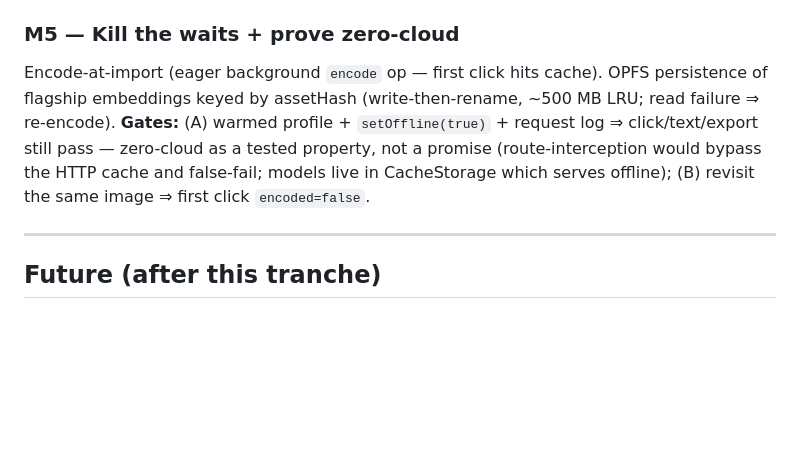
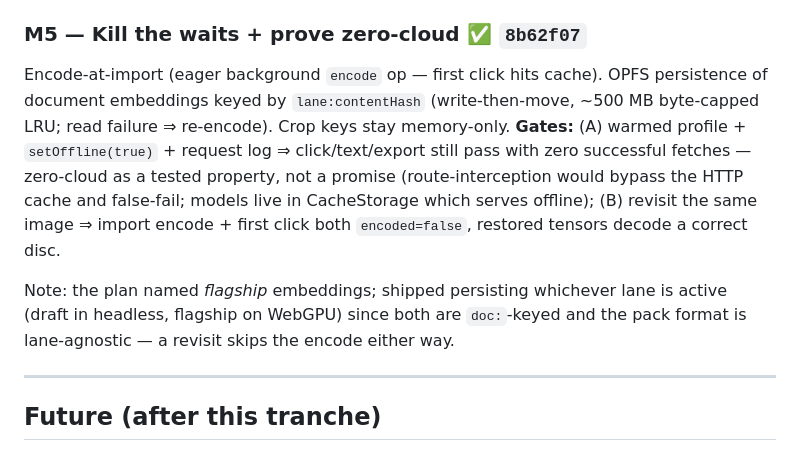
Before and after one commit to ArAnirudh2901/seglab, a Markdown page: PLAN.md, the part around one of its changes. Rendered like a GitHub page; blank space fills up the shorter version.

```diff
--- a/PLAN.md
+++ b/PLAN.md
@@ -131,14 +144,20 @@ session (extends the existing sticky demote). Memory check (Pro, 12 MP):
 **Gate:** `?force=wasm` completes click + text + export (the "entire pipeline
 on weak devices" proof); default run on the dev machine reports `pro`.
 
-### M5 — Kill the waits + prove zero-cloud
+### M5 — Kill the waits + prove zero-cloud ✅ `8b62f07`
 Encode-at-import (eager background `encode` op — first click hits cache).
-OPFS persistence of flagship embeddings keyed by assetHash (write-then-rename,
-~500 MB LRU; read failure ⇒ re-encode). **Gates:** (A) warmed profile +
-`setOffline(true)` + request log ⇒ click/text/export still pass — zero-cloud
-as a tested property, not a promise (route-interception would bypass the HTTP
-cache and false-fail; models live in CacheStorage which serves offline);
-(B) revisit the same image ⇒ first click `encoded=false`.
+OPFS persistence of document embeddings keyed by `lane:contentHash`
+(write-then-move, ~500 MB byte-capped LRU; read failure ⇒ re-encode). Crop
+keys stay memory-only. **Gates:** (A) warmed profile + `setOffline(true)` +
+request log ⇒ click/text/export still pass with zero successful fetches —
+zero-cloud as a tested property, not a promise (route-interception would
+bypass the HTTP cache and false-fail; models live in CacheStorage which serves
+offline); (B) revisit the same image ⇒ import encode + first click both
+`encoded=false`, restored tensors decode a correct disc.
+
+Note: the plan named *flagship* embeddings; shipped persisting whichever lane
+is active (draft in headless, flagship on WebGPU) since both are `doc:`-keyed
+and the pack format is lane-agnostic — a revisit skips the encode either way.
 
 ---
 
```
Also changed, not shown: other parts of PLAN.md (+20 -7 lines).
